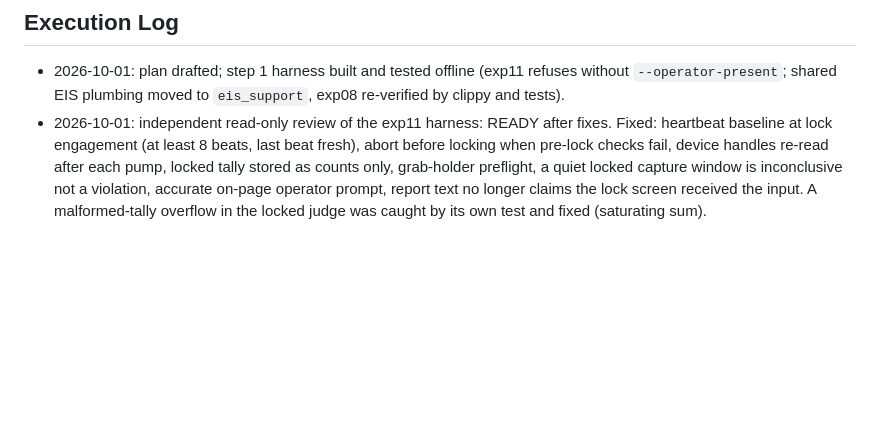
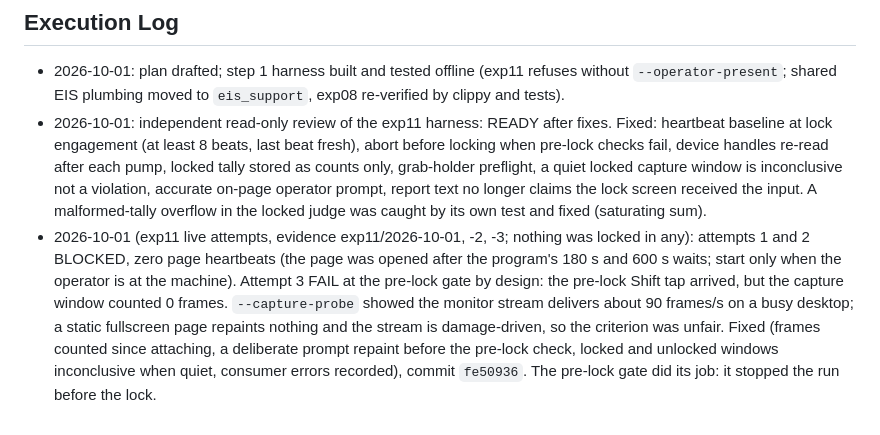
Before and after one commit to rai-himanshu07/Blackroom-Console, a Markdown page: docs/plans/plan-20261001-phase8-11-closure.md, the part around the change. Drawn GitHub-style; blank space fills up the shorter version.

Commit message:
Phase 8 plan: exp11 attempts 1-3 log

```diff
--- a/docs/plans/plan-20261001-phase8-11-closure.md
+++ b/docs/plans/plan-20261001-phase8-11-closure.md
@@ -88,3 +88,11 @@ Architecture Review #1, FEAS-F and FEAS-H (Phase 9), FEAS-G, Go/No-Go and Archit
   preflight, a quiet locked capture window is inconclusive not a violation, accurate on-page operator
   prompt, report text no longer claims the lock screen received the input. A malformed-tally overflow
   in the locked judge was caught by its own test and fixed (saturating sum).
+- 2026-10-01 (exp11 live attempts, evidence exp11/2026-10-01, -2, -3; nothing was locked in any): attempts 1 and 2
+  BLOCKED, zero page heartbeats (the page was opened after the program's 180 s and 600 s waits; start only
+  when the operator is at the machine). Attempt 3 FAIL at the pre-lock gate by design: the pre-lock Shift tap
+  arrived, but the capture window counted 0 frames. `--capture-probe` showed the monitor stream delivers about
+  90 frames/s on a busy desktop; a static fullscreen page repaints nothing and the stream is damage-driven,
+  so the criterion was unfair. Fixed (frames counted since attaching, a deliberate prompt repaint before the
+  pre-lock check, locked and unlocked windows inconclusive when quiet, consumer errors recorded), commit
+  `fe50936`. The pre-lock gate did its job: it stopped the run before the lock.
```
